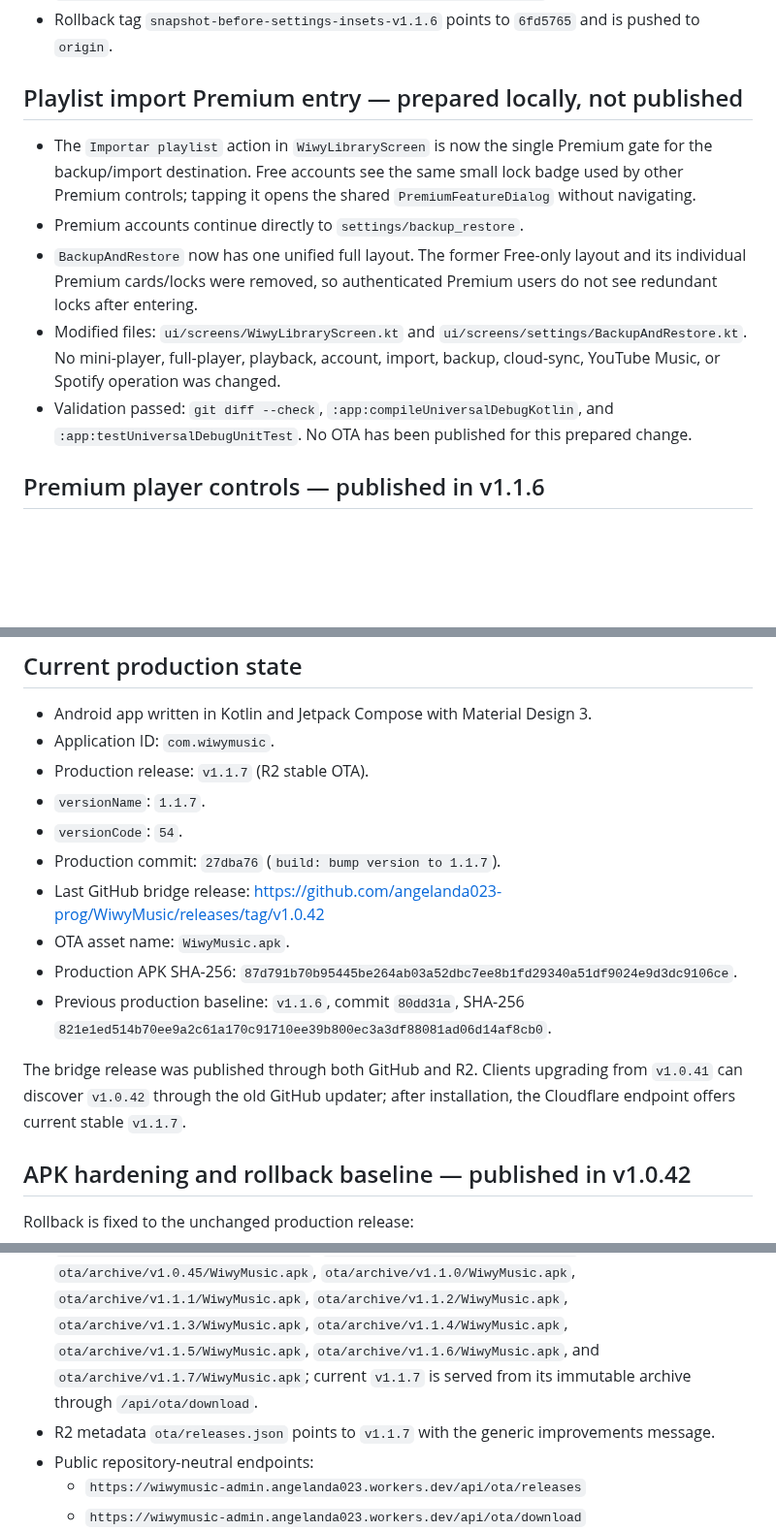
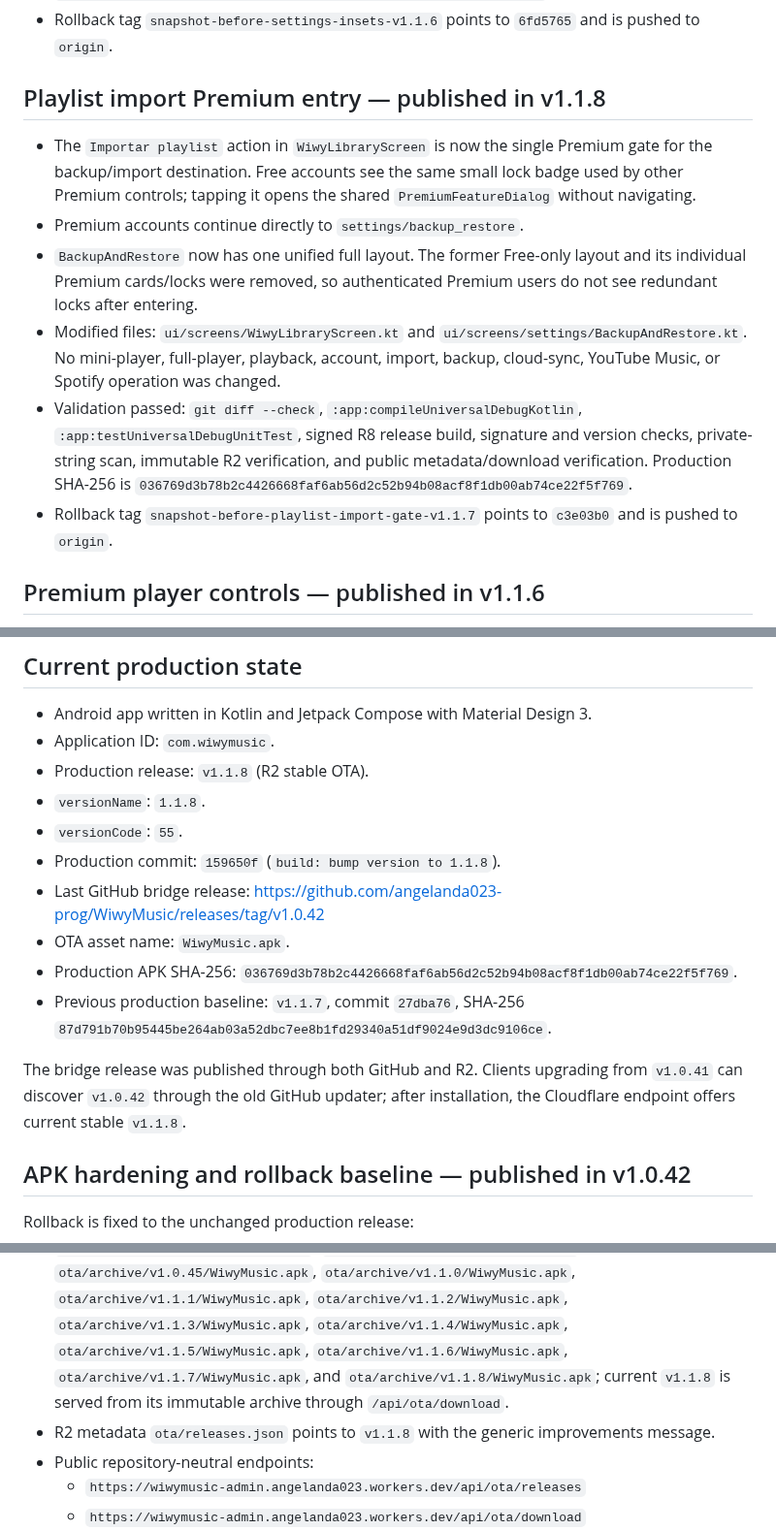
Before and after one commit to angelanda023-prog/WiwyMusic, a Markdown page: docs/AI_HANDOFF.md, 3 parts joined by grey strips. Shown at 97% size. Rendered like a GitHub page; blank space fills up the shorter version.

Commit message:
docs: record v1.1.8 release

```diff
--- a/docs/AI_HANDOFF.md
+++ b/docs/AI_HANDOFF.md
@@ -47,7 +48,7 @@ build, deployment, migration, or release. Do not create competing project-memory
 - Rollback tag `snapshot-before-settings-insets-v1.1.6` points to `6fd5765` and is pushed to
   `origin`.
 
-## Playlist import Premium entry — prepared locally, not published
+## Playlist import Premium entry — published in v1.1.8
 
 - The `Importar playlist` action in `WiwyLibraryScreen` is now the single Premium gate for the
   backup/import destination. Free accounts see the same small lock badge used by other Premium
@@ -59,8 +60,13 @@ build, deployment, migration, or release. Do not create competing project-memory
 - Modified files: `ui/screens/WiwyLibraryScreen.kt` and
   `ui/screens/settings/BackupAndRestore.kt`. No mini-player, full-player, playback, account,
   import, backup, cloud-sync, YouTube Music, or Spotify operation was changed.
-- Validation passed: `git diff --check`, `:app:compileUniversalDebugKotlin`, and
-  `:app:testUniversalDebugUnitTest`. No OTA has been published for this prepared change.
+- Validation passed: `git diff --check`, `:app:compileUniversalDebugKotlin`,
+  `:app:testUniversalDebugUnitTest`, signed R8 release build, signature and version checks,
+  private-string scan, immutable R2 verification, and public metadata/download verification.
+  Production SHA-256 is
+  `036769d3b78b2c4426668faf6ab56d2c52b94b08acf8f1db00ab74ce22f5f769`.
+- Rollback tag `snapshot-before-playlist-import-gate-v1.1.7` points to `c3e03b0` and is pushed
+  to `origin`.
 
 ## Premium player controls — published in v1.1.6
 
@@ -333,19 +339,19 @@ admin panel.
 
 - Android app written in Kotlin and Jetpack Compose with Material Design 3.
 - Application ID: `com.wiwymusic`.
-- Production release: `v1.1.7` (R2 stable OTA).
-- `versionName`: `1.1.7`.
-- `versionCode`: `54`.
-- Production commit: `27dba76` (`build: bump version to 1.1.7`).
+- Production release: `v1.1.8` (R2 stable OTA).
+- `versionName`: `1.1.8`.
+- `versionCode`: `55`.
+- Production commit: `159650f` (`build: bump version to 1.1.8`).
 - Last GitHub bridge release: <https://github.com/angelanda023-prog/WiwyMusic/releases/tag/v1.0.42>
 - OTA asset name: `WiwyMusic.apk`.
-- Production APK SHA-256: `87d791b70b95445be264ab03a52dbc7ee8b1fd29340a51df9024e9d3dc9106ce`.
-- Previous production baseline: `v1.1.6`, commit `80dd31a`, SHA-256
-  `821e1ed514b70ee9a2c61a170c91710ee39b800ec3a3df88081ad06d14af8cb0`.
+- Production APK SHA-256: `036769d3b78b2c4426668faf6ab56d2c52b94b08acf8f1db00ab74ce22f5f769`.
+- Previous production baseline: `v1.1.7`, commit `27dba76`, SHA-256
+  `87d791b70b95445be264ab03a52dbc7ee8b1fd29340a51df9024e9d3dc9106ce`.
 
 The bridge release was published through both GitHub and R2. Clients upgrading from `v1.0.41`
 can discover `v1.0.42` through the old GitHub updater; after installation, the Cloudflare
-endpoint offers current stable `v1.1.7`.
+endpoint offers current stable `v1.1.8`.
 
 ## APK hardening and rollback baseline — published in v1.0.42
 
@@ -361,11 +367,11 @@ Rollback is fixed to the unchanged production release:
   `ota/archive/v1.0.45/WiwyMusic.apk`, `ota/archive/v1.1.0/WiwyMusic.apk`,
   `ota/archive/v1.1.1/WiwyMusic.apk`, `ota/archive/v1.1.2/WiwyMusic.apk`,
   `ota/archive/v1.1.3/WiwyMusic.apk`, `ota/archive/v1.1.4/WiwyMusic.apk`,
-  `ota/archive/v1.1.5/WiwyMusic.apk`, `ota/archive/v1.1.6/WiwyMusic.apk`, and
-  `ota/archive/v1.1.7/WiwyMusic.apk`; current `v1.1.7`
+  `ota/archive/v1.1.5/WiwyMusic.apk`, `ota/archive/v1.1.6/WiwyMusic.apk`,
+  `ota/archive/v1.1.7/WiwyMusic.apk`, and `ota/archive/v1.1.8/WiwyMusic.apk`; current `v1.1.8`
   is served from its immutable archive
   through `/api/ota/download`.
-- R2 metadata `ota/releases.json` points to `v1.1.7` with the generic improvements message.
+- R2 metadata `ota/releases.json` points to `v1.1.8` with the generic improvements message.
 - Public repository-neutral endpoints:
   - `https://wiwymusic-admin.angelanda023.workers.dev/api/ota/releases`
   - `https://wiwymusic-admin.angelanda023.workers.dev/api/ota/download`
```
Also changed, not shown: other parts of docs/AI_HANDOFF.md (+5 -4 lines).
